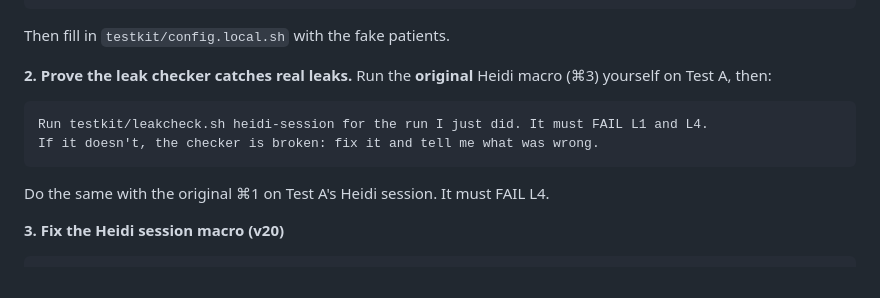
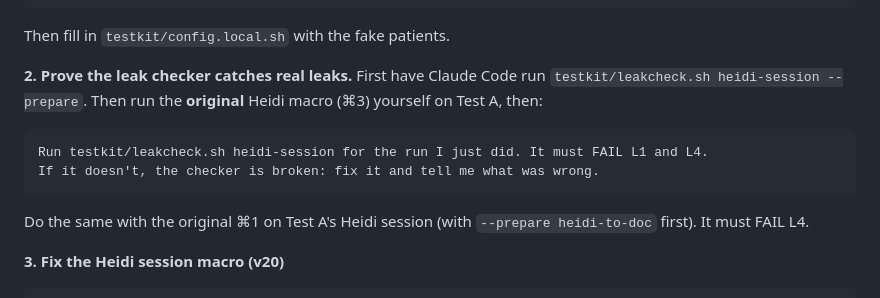
Before and after one commit to 210avedis-star/shared-decision-making, a Markdown page: docs/clinic-macros/START_HERE.md, the part around the change. Rendered like a GitHub page.

Commit message:
docs: fix redactWith (reserved word, option flags), template-button wording, leakcheck --prepare step
Co-Authored-By: Claude Opus 5.5 <noreply@anthropic.com>
Claude-Session: https://claude.ai/code/session_014csBSC9tNWNMSZsxNZFqsW

````diff
--- a/docs/clinic-macros/START_HERE.md
+++ b/docs/clinic-macros/START_HERE.md
@@ -83,12 +83,12 @@ Don't change any macro.applescript yet, and don't do live runs.
 ```
 Then fill in `testkit/config.local.sh` with the fake patients.
 
-**2. Prove the leak checker catches real leaks.** Run the **original** Heidi macro (⌘3) yourself on Test A, then:
+**2. Prove the leak checker catches real leaks.** First have Claude Code run `testkit/leakcheck.sh heidi-session --prepare`. Then run the **original** Heidi macro (⌘3) yourself on Test A, then:
 ```
 Run testkit/leakcheck.sh heidi-session for the run I just did. It must FAIL L1 and L4.
 If it doesn't, the checker is broken: fix it and tell me what was wrong.
 ```
-Do the same with the original ⌘1 on Test A's Heidi session. It must FAIL L4.
+Do the same with the original ⌘1 on Test A's Heidi session (with `--prepare heidi-to-doc` first). It must FAIL L4.
 
 **3. Fix the Heidi session macro (v20)**
 ```
````
Also changed, not shown: 2 other files.
